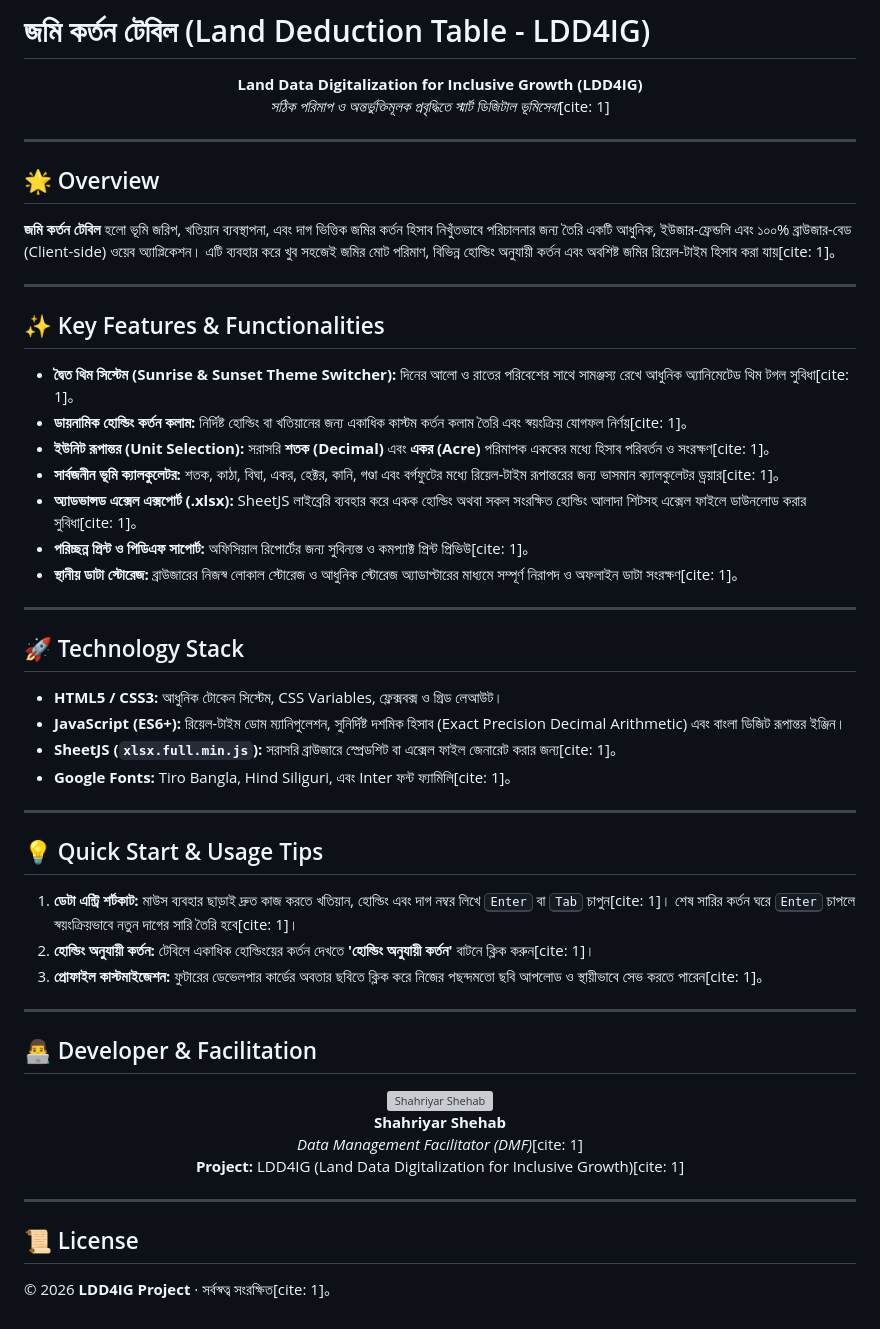
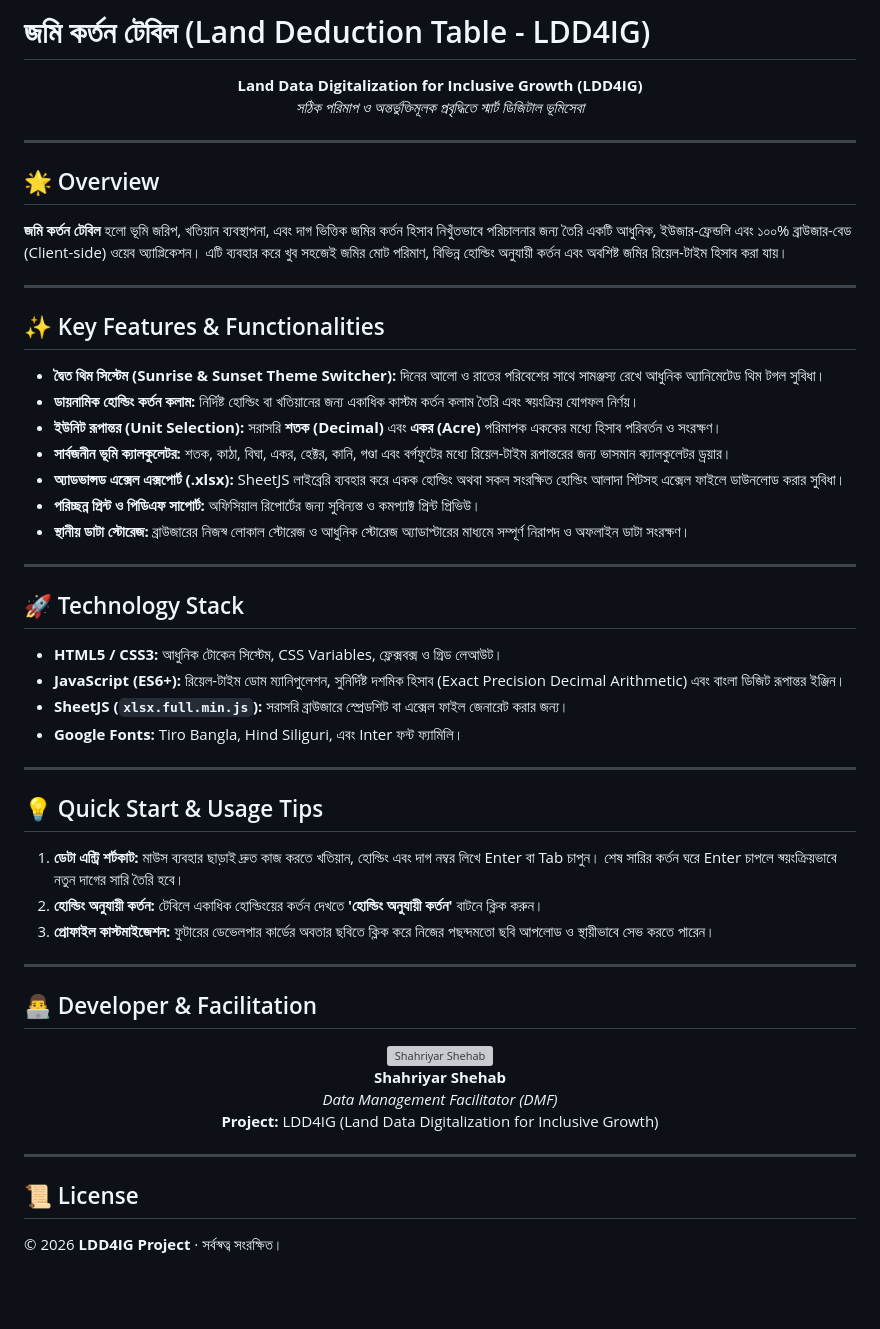
Before and after one commit to shahriyarshehab/landDeductionTable, a Markdown page: README.md, the part around the change. Drawn GitHub-style; blank space fills up the shorter version; grey boxes are pictures that could not be loaded.

```diff
--- a/README.md
+++ b/README.md
@@ -3,7 +3,7 @@
 <div align="center">
 
 **Land Data Digitalization for Inclusive Growth (LDD4IG)**
-*সঠিক পরিমাপ ও অন্তর্ভুক্তিমূলক প্রবৃদ্ধিতে স্মার্ট ডিজিটাল ভূমিসেবা*[cite: 1]
+*সঠিক পরিমাপ ও অন্তর্ভুক্তিমূলক প্রবৃদ্ধিতে স্মার্ট ডিজিটাল ভূমিসেবা*
 
 </div>
 
@@ -11,19 +11,19 @@
 
 ## 🌟 Overview
 
-**জমি কর্তন টেবিল** হলো ভূমি জরিপ, খতিয়ান ব্যবস্থাপনা, এবং দাগ ভিত্তিক জমির কর্তন হিসাব নিখুঁতভাবে পরিচালনার জন্য তৈরি একটি আধুনিক, ইউজার-ফ্রেন্ডলি এবং ১০০% ব্রাউজার-বেড (Client-side) ওয়েব অ্যাপ্লিকেশন। এটি ব্যবহার করে খুব সহজেই জমির মোট পরিমাণ, বিভিন্ন হোল্ডিং অনুযায়ী কর্তন এবং অবশিষ্ট জমির রিয়েল-টাইম হিসাব করা যায়[cite: 1]。
+**জমি কর্তন টেবিল** হলো ভূমি জরিপ, খতিয়ান ব্যবস্থাপনা, এবং দাগ ভিত্তিক জমির কর্তন হিসাব নিখুঁতভাবে পরিচালনার জন্য তৈরি একটি আধুনিক, ইউজার-ফ্রেন্ডলি এবং ১০০% ব্রাউজার-বেড (Client-side) ওয়েব অ্যাপ্লিকেশন। এটি ব্যবহার করে খুব সহজেই জমির মোট পরিমাণ, বিভিন্ন হোল্ডিং অনুযায়ী কর্তন এবং অবশিষ্ট জমির রিয়েল-টাইম হিসাব করা যায়।
 
 ---
 
 ## ✨ Key Features & Functionalities
 
-* **দ্বৈত থিম সিস্টেম (Sunrise & Sunset Theme Switcher):** দিনের আলো ও রাতের পরিবেশের সাথে সামঞ্জস্য রেখে আধুনিক অ্যানিমেটেড থিম টগল সুবিধা[cite: 1]。
-* **ডায়নামিক হোল্ডিং কর্তন কলাম:** নির্দিষ্ট হোল্ডিং বা খতিয়ানের জন্য একাধিক কাস্টম কর্তন কলাম তৈরি এবং স্বয়ংক্রিয় যোগফল নির্ণয়[cite: 1]。
-* **ইউনিট রূপান্তর (Unit Selection):** সরাসরি **শতক (Decimal)** এবং **একর (Acre)** পরিমাপক এককের মধ্যে হিসাব পরিবর্তন ও সংরক্ষণ[cite: 1]。
-* **সার্বজনীন ভূমি ক্যালকুলেটর:** শতক, কাঠা, বিঘা, একর, হেক্টর, কানি, গণ্ডা এবং বর্গফুটের মধ্যে রিয়েল-টাইম রূপান্তরের জন্য ভাসমান ক্যালকুলেটর ড্রয়ার[cite: 1]。
-* **অ্যাডভান্সড এক্সেল এক্সপোর্ট (.xlsx):** SheetJS লাইব্রেরি ব্যবহার করে একক হোল্ডিং অথবা সকল সংরক্ষিত হোল্ডিং আলাদা শিটসহ এক্সেল ফাইলে ডাউনলোড করার সুবিধা[cite: 1]。
-* **পরিচ্ছন্ন প্রিন্ট ও পিডিএফ সাপোর্ট:** অফিসিয়াল রিপোর্টের জন্য সুবিন্যস্ত ও কমপ্যাক্ট প্রিন্ট প্রিভিউ[cite: 1]。
-* **স্থানীয় ডাটা স্টোরেজ:** ব্রাউজারের নিজস্ব লোকাল স্টোরেজ ও আধুনিক স্টোরেজ অ্যাডাপ্টারের মাধ্যমে সম্পূর্ণ নিরাপদ ও অফলাইন ডাটা সংরক্ষণ[cite: 1]。
+* **দ্বৈত থিম সিস্টেম (Sunrise & Sunset Theme Switcher):** দিনের আলো ও রাতের পরিবেশের সাথে সামঞ্জস্য রেখে আধুনিক অ্যানিমেটেড থিম টগল সুবিধা।
+* **ডায়নামিক হোল্ডিং কর্তন কলাম:** নির্দিষ্ট হোল্ডিং বা খতিয়ানের জন্য একাধিক কাস্টম কর্তন কলাম তৈরি এবং স্বয়ংক্রিয় যোগফল নির্ণয়।
+* **ইউনিট রূপান্তর (Unit Selection):** সরাসরি **শতক (Decimal)** এবং **একর (Acre)** পরিমাপক এককের মধ্যে হিসাব পরিবর্তন ও সংরক্ষণ।
+* **সার্বজনীন ভূমি ক্যালকুলেটর:** শতক, কাঠা, বিঘা, একর, হেক্টর, কানি, গণ্ডা এবং বর্গফুটের মধ্যে রিয়েল-টাইম রূপান্তরের জন্য ভাসমান ক্যালকুলেটর ড্রয়ার।
+* **অ্যাডভান্সড এক্সেল এক্সপোর্ট (.xlsx):** SheetJS লাইব্রেরি ব্যবহার করে একক হোল্ডিং অথবা সকল সংরক্ষিত হোল্ডিং আলাদা শিটসহ এক্সেল ফাইলে ডাউনলোড করার সুবিধা।
+* **পরিচ্ছন্ন প্রিন্ট ও পিডিএফ সাপোর্ট:** অফিসিয়াল রিপোর্টের জন্য সুবিন্যস্ত ও কমপ্যাক্ট প্রিন্ট প্রিভিউ।
+* **স্থানীয় ডাটা স্টোরেজ:** ব্রাউজারের নিজস্ব লোকাল স্টোরেজ ও আধুনিক স্টোরেজ অ্যাডাপ্টারের মাধ্যমে সম্পূর্ণ নিরাপদ ও অফলাইন ডাটা সংরক্ষণ।
 
 ---
 
@@ -31,16 +31,16 @@
 
 * **HTML5 / CSS3:** আধুনিক টোকেন সিস্টেম, CSS Variables, ফ্লেক্সবক্স ও গ্রিড লেআউট।
 * **JavaScript (ES6+):** রিয়েল-টাইম ডোম ম্যানিপুলেশন, সুনির্দিষ্ট দশমিক হিসাব (Exact Precision Decimal Arithmetic) এবং বাংলা ডিজিট রূপান্তর ইঞ্জিন।
-* **SheetJS (`xlsx.full.min.js`):** সরাসরি ব্রাউজারে স্প্রেডশিট বা এক্সেল ফাইল জেনারেট করার জন্য[cite: 1]。
-* **Google Fonts:** Tiro Bangla, Hind Siliguri, এবং Inter ফন্ট ফ্যামিলি[cite: 1]。
+* **SheetJS (`xlsx.full.min.js`):** সরাসরি ব্রাউজারে স্প্রেডশিট বা এক্সেল ফাইল জেনারেট করার জন্য।
+* **Google Fonts:** Tiro Bangla, Hind Siliguri, এবং Inter ফন্ট ফ্যামিলি।
 
 ---
 
 ## 💡 Quick Start & Usage Tips
 
-1. **ডেটা এন্ট্রি শর্টকাট:** মাউস ব্যবহার ছাড়াই দ্রুত কাজ করতে খতিয়ান, হোল্ডিং এবং দাগ নম্বর লিখে <kbd>Enter</kbd> বা <kbd>Tab</kbd> চাপুন[cite: 1]। শেষ সারির কর্তন ঘরে <kbd>Enter</kbd> চাপলে স্বয়ংক্রিয়ভাবে নতুন দাগের সারি তৈরি হবে[cite: 1]।
-2. **হোল্ডিং অনুযায়ী কর্তন:** টেবিলে একাধিক হোল্ডিংয়ের কর্তন দেখতে **'হোল্ডিং অনুযায়ী কর্তন'** বাটনে ক্লিক করুন[cite: 1]।
-3. **প্রোফাইল কাস্টমাইজেশন:** ফুটারের ডেভেলপার কার্ডের অবতার ছবিতে ক্লিক করে নিজের পছন্দমতো ছবি আপলোড ও স্থায়ীভাবে সেভ করতে পারেন[cite: 1]。
+1. **ডেটা এন্ট্রি শর্টকাট:** মাউস ব্যবহার ছাড়াই দ্রুত কাজ করতে খতিয়ান, হোল্ডিং এবং দাগ নম্বর লিখে Enter বা Tab চাপুন। শেষ সারির কর্তন ঘরে Enter চাপলে স্বয়ংক্রিয়ভাবে নতুন দাগের সারি তৈরি হবে।
+2. **হোল্ডিং অনুযায়ী কর্তন:** টেবিলে একাধিক হোল্ডিংয়ের কর্তন দেখতে **'হোল্ডিং অনুযায়ী কর্তন'** বাটনে ক্লিক করুন।
+3. **প্রোফাইল কাস্টমাইজেশন:** ফুটারের ডেভেলপার কার্ডের অবতার ছবিতে ক্লিক করে নিজের পছন্দমতো ছবি আপলোড ও স্থায়ীভাবে সেভ করতে পারেন।
 
 ---
 
@@ -51,8 +51,8 @@
 <img src="https://raw.githubusercontent.com/shahriyarshehab/bhumicutTable/main/devImage.jpeg" width="100" height="100" style="border-radius: 50%; object-fit: cover;" alt="Shahriyar Shehab">
 
 **Shahriyar Shehab**
-*Data Management Facilitator (DMF)*[cite: 1]
-**Project:** LDD4IG (Land Data Digitalization for Inclusive Growth)[cite: 1]
+*Data Management Facilitator (DMF)*
+**Project:** LDD4IG (Land Data Digitalization for Inclusive Growth)
 
 </div>
 
@@ -60,4 +60,4 @@
 
 ## 📜 License
 
-© 2026 **LDD4IG Project** · সর্বস্বত্ব সংরক্ষিত[cite: 1]。
+© 2026 **LDD4IG Project** · সর্বস্বত্ব সংরক্ষিত।
```
